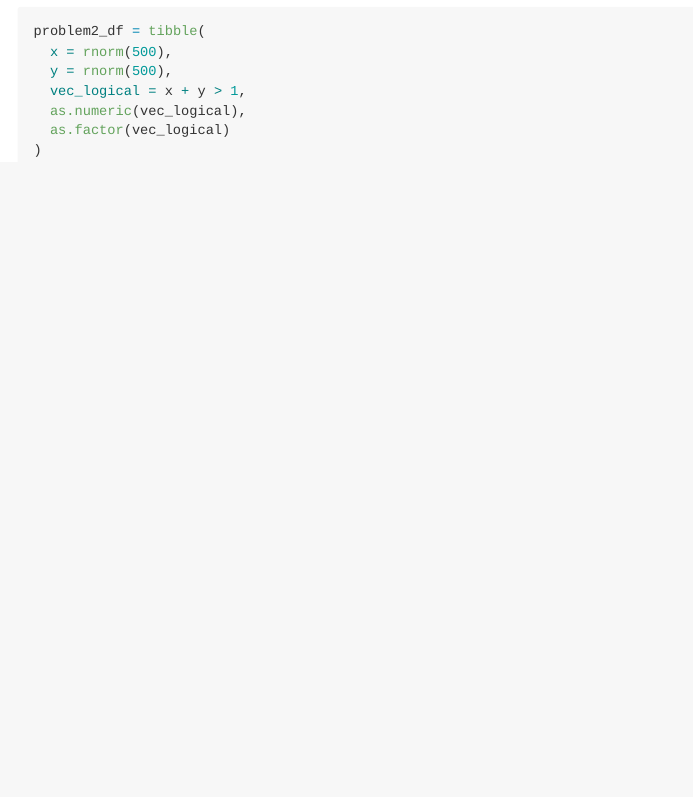
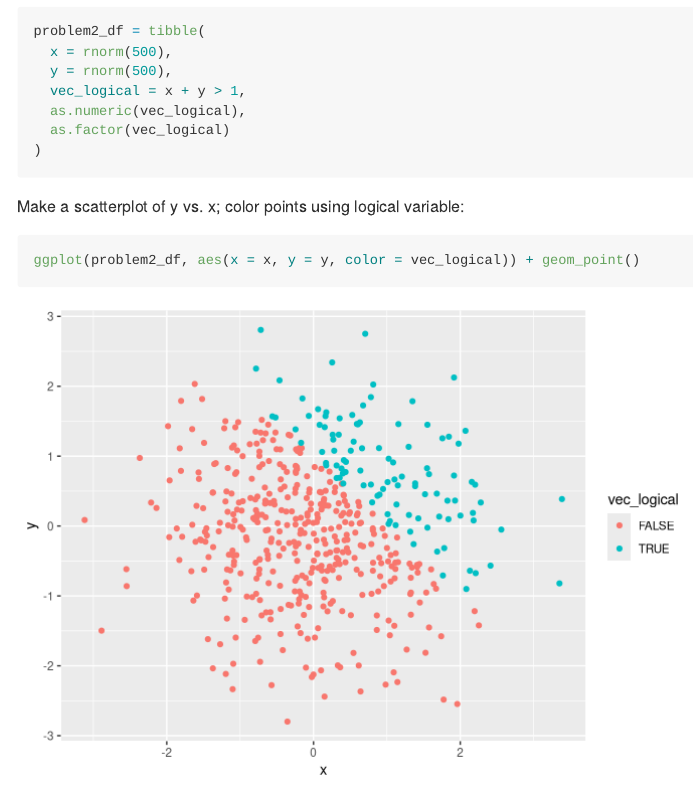
Before and after one commit to sophiam26/p8105_hw1_sm4594, an R Markdown document (p8105_hw1_sm4594.Rmd): the page in a window 1100 px wide, from 2550 px down. Rendered offline with R 4.5, knitr and Pandoc, with nearby package versions; code that draws random numbers runs with fixed seeds of ours.

Commit message:
Making scatterplot of y vs. x; color points using logical variable

````diff
--- a/p8105_hw1_sm4594.Rmd
+++ b/p8105_hw1_sm4594.Rmd
@@ -94,3 +94,9 @@ problem2_df = tibble(
   as.factor(vec_logical)
 )
 ```
+
+Make a scatterplot of y vs. x; color points using logical variable:
+
+```{r}
+ggplot(problem2_df, aes(x = x, y = y, color = vec_logical)) + geom_point()
+```
````
Also changed, not shown: p8105_hw1_sm4594.md.
